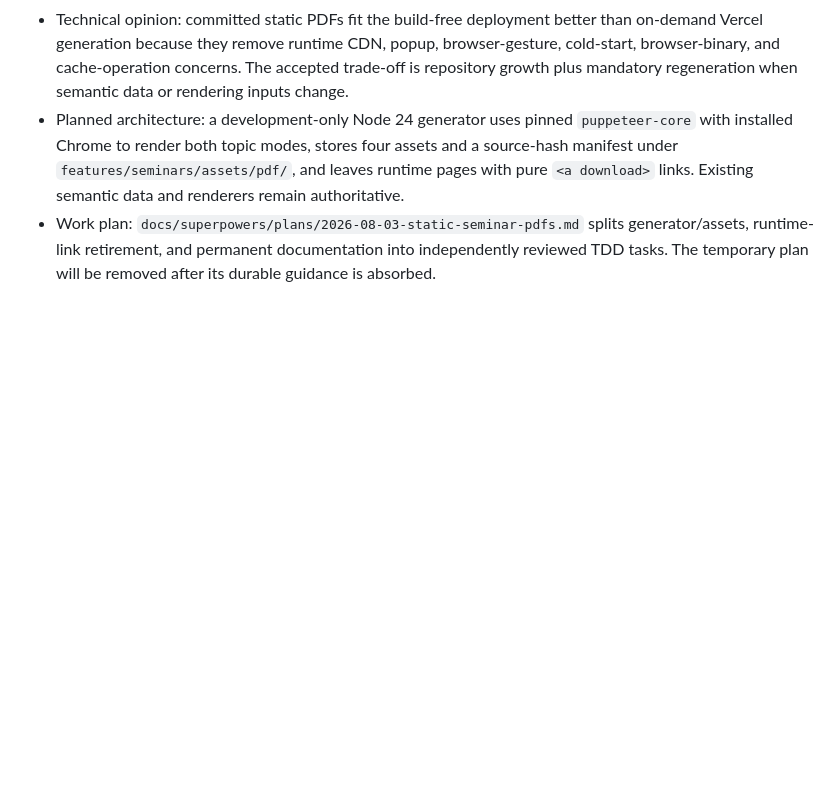
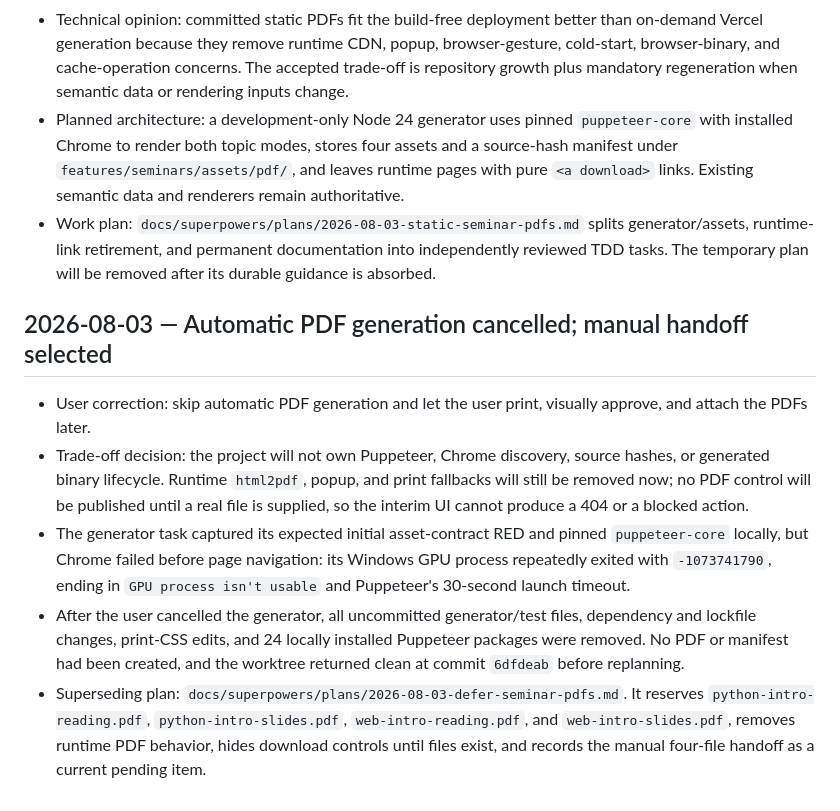
Before and after one commit to Snow0821/portfolio, a Markdown page: docs/history/2026.md, the part around the change. Rendered like a GitHub page; blank space fills up the shorter version.

Commit message:
docs: defer seminar PDF generation

```diff
--- a/docs/history/2026.md
+++ b/docs/history/2026.md
@@ -1426,3 +1426,27 @@ pattern, and leave all existing page behavior untouched.
   generator/assets, runtime-link retirement, and permanent documentation into
   independently reviewed TDD tasks. The temporary plan will be removed after
   its durable guidance is absorbed.
+
+## 2026-08-03 — Automatic PDF generation cancelled; manual handoff selected
+
+- User correction: skip automatic PDF generation and let the user print,
+  visually approve, and attach the PDFs later.
+- Trade-off decision: the project will not own Puppeteer, Chrome discovery,
+  source hashes, or generated binary lifecycle. Runtime `html2pdf`, popup, and
+  print fallbacks will still be removed now; no PDF control will be published
+  until a real file is supplied, so the interim UI cannot produce a 404 or a
+  blocked action.
+- The generator task captured its expected initial asset-contract RED and
+  pinned `puppeteer-core` locally, but Chrome failed before page navigation:
+  its Windows GPU process repeatedly exited with `-1073741790`, ending in
+  `GPU process isn't usable` and Puppeteer's 30-second launch timeout.
+- After the user cancelled the generator, all uncommitted generator/test files,
+  dependency and lockfile changes, print-CSS edits, and 24 locally installed
+  Puppeteer packages were removed. No PDF or manifest had been created, and
+  the worktree returned clean at commit `6dfdeab` before replanning.
+- Superseding plan:
+  `docs/superpowers/plans/2026-08-03-defer-seminar-pdfs.md`. It reserves
+  `python-intro-reading.pdf`, `python-intro-slides.pdf`,
+  `web-intro-reading.pdf`, and `web-intro-slides.pdf`, removes runtime PDF
+  behavior, hides download controls until files exist, and records the manual
+  four-file handoff as a current pending item.
```
Also changed, not shown: 2 other files.
